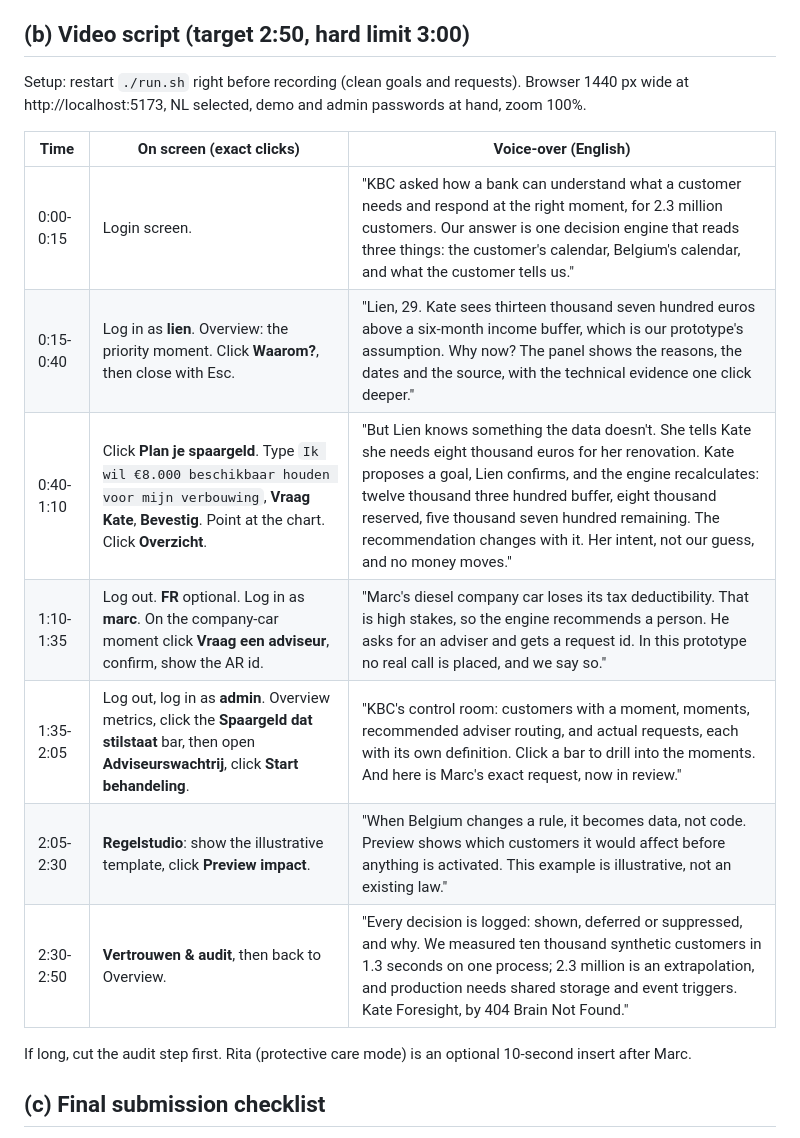
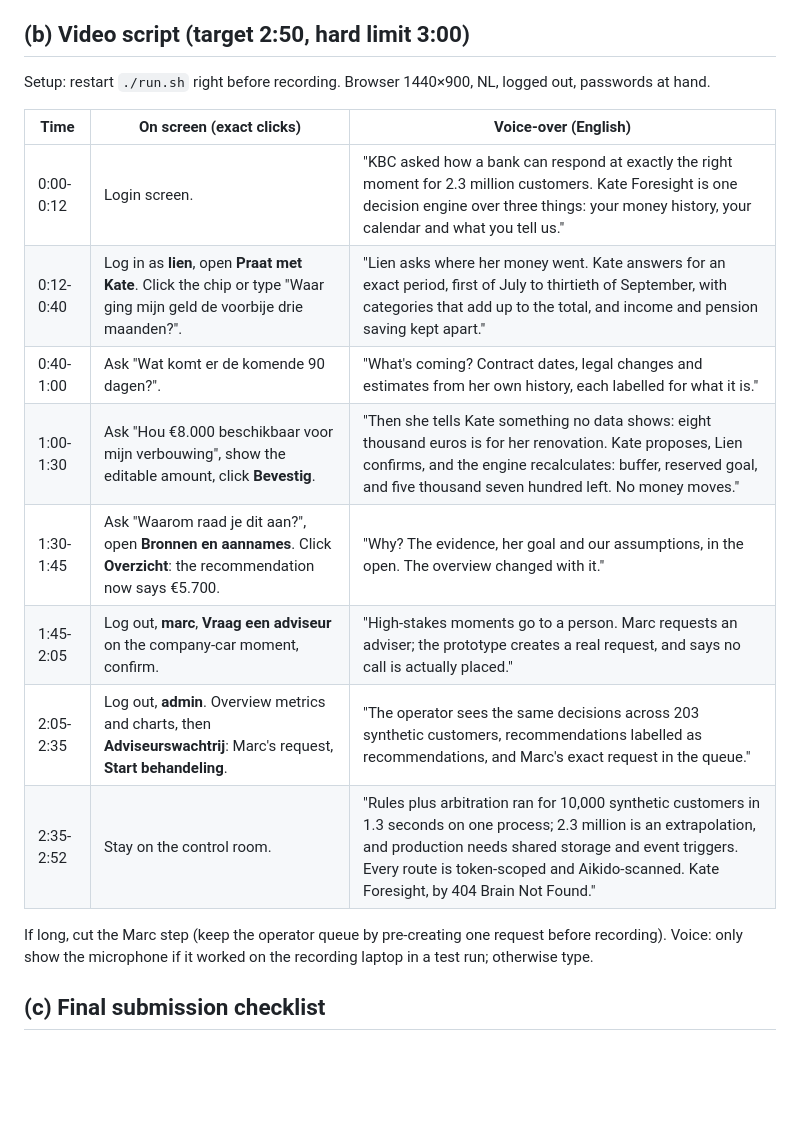
Before and after one commit to heizeroliver/404-Brain-Not-Found, a Markdown page: SUBMISSION.md, the part around the change. Drawn GitHub-style; blank space fills up the shorter version.

Commit message:
Video script for the Kate Talk story
Co-Authored-By: Claude Opus 5.5 <noreply@anthropic.com>
Claude-Session: https://claude.ai/code/session_01B8cu5e8z9mrJrL9ejSYGxN

```diff
--- a/SUBMISSION.md
+++ b/SUBMISSION.md
@@ -8,19 +8,20 @@ Kate Foresight is a working proof of concept for scalable personalization at KBC
 
 ## (b) Video script (target 2:50, hard limit 3:00)
 
-Setup: restart `./run.sh` right before recording (clean goals and requests). Browser 1440 px wide at http://localhost:5173, NL selected, demo and admin passwords at hand, zoom 100%.
+Setup: restart `./run.sh` right before recording. Browser 1440×900, NL, logged out, passwords at hand.
 
 | Time | On screen (exact clicks) | Voice-over (English) |
 |---|---|---|
-| 0:00-0:15 | Login screen. | "KBC asked how a bank can understand what a customer needs and respond at the right moment, for 2.3 million customers. Our answer is one decision engine that reads three things: the customer's calendar, Belgium's calendar, and what the customer tells us." |
-| 0:15-0:40 | Log in as **lien**. Overview: the priority moment. Click **Waarom?**, then close with Esc. | "Lien, 29. Kate sees thirteen thousand seven hundred euros above a six-month income buffer, which is our prototype's assumption. Why now? The panel shows the reasons, the dates and the source, with the technical evidence one click deeper." |
-| 0:40-1:10 | Click **Plan je spaargeld**. Type `Ik wil €8.000 beschikbaar houden voor mijn verbouwing`, **Vraag Kate**, **Bevestig**. Point at the chart. Click **Overzicht**. | "But Lien knows something the data doesn't. She tells Kate she needs eight thousand euros for her renovation. Kate proposes a goal, Lien confirms, and the engine recalculates: twelve thousand three hundred buffer, eight thousand reserved, five thousand seven hundred remaining. The recommendation changes with it. Her intent, not our guess, and no money moves." |
-| 1:10-1:35 | Log out. **FR** optional. Log in as **marc**. On the company-car moment click **Vraag een adviseur**, confirm, show the AR id. | "Marc's diesel company car loses its tax deductibility. That is high stakes, so the engine recommends a person. He asks for an adviser and gets a request id. In this prototype no real call is placed, and we say so." |
-| 1:35-2:05 | Log out, log in as **admin**. Overview metrics, click the **Spaargeld dat stilstaat** bar, then open **Adviseurswachtrij**, click **Start behandeling**. | "KBC's control room: customers with a moment, moments, recommended adviser routing, and actual requests, each with its own definition. Click a bar to drill into the moments. And here is Marc's exact request, now in review." |
-| 2:05-2:30 | **Regelstudio**: show the illustrative template, click **Preview impact**. | "When Belgium changes a rule, it becomes data, not code. Preview shows which customers it would affect before anything is activated. This example is illustrative, not an existing law." |
-| 2:30-2:50 | **Vertrouwen & audit**, then back to Overview. | "Every decision is logged: shown, deferred or suppressed, and why. We measured ten thousand synthetic customers in 1.3 seconds on one process; 2.3 million is an extrapolation, and production needs shared storage and event triggers. Kate Foresight, by 404 Brain Not Found." |
+| 0:00-0:12 | Login screen. | "KBC asked how a bank can respond at exactly the right moment for 2.3 million customers. Kate Foresight is one decision engine over three things: your money history, your calendar and what you tell us." |
+| 0:12-0:40 | Log in as **lien**, open **Praat met Kate**. Click the chip or type "Waar ging mijn geld de voorbije drie maanden?". | "Lien asks where her money went. Kate answers for an exact period, first of July to thirtieth of September, with categories that add up to the total, and income and pension saving kept apart." |
+| 0:40-1:00 | Ask "Wat komt er de komende 90 dagen?". | "What's coming? Contract dates, legal changes and estimates from her own history, each labelled for what it is." |
+| 1:00-1:30 | Ask "Hou €8.000 beschikbaar voor mijn verbouwing", show the editable amount, click **Bevestig**. | "Then she tells Kate something no data shows: eight thousand euros is for her renovation. Kate proposes, Lien confirms, and the engine recalculates: buffer, reserved goal, and five thousand seven hundred left. No money moves." |
+| 1:30-1:45 | Ask "Waarom raad je dit aan?", open **Bronnen en aannames**. Click **Overzicht**: the recommendation now says €5.700. | "Why? The evidence, her goal and our assumptions, in the open. The overview changed with it." |
+| 1:45-2:05 | Log out, **marc**, **Vraag een adviseur** on the company-car moment, confirm. | "High-stakes moments go to a person. Marc requests an adviser; the prototype creates a real request, and says no call is actually placed." |
+| 2:05-2:35 | Log out, **admin**. Overview metrics and charts, then **Adviseurswachtrij**: Marc's request, **Start behandeling**. | "The operator sees the same decisions across 203 synthetic customers, recommendations labelled as recommendations, and Marc's exact request in the queue." |
+| 2:35-2:52 | Stay on the control room. | "Rules plus arbitration ran for 10,000 synthetic customers in 1.3 seconds on one process; 2.3 million is an extrapolation, and production needs shared storage and event triggers. Every route is token-scoped and Aikido-scanned. Kate Foresight, by 404 Brain Not Found." |
 
-If long, cut the audit step first. Rita (protective care mode) is an optional 10-second insert after Marc.
+If long, cut the Marc step (keep the operator queue by pre-creating one request before recording). Voice: only show the microphone if it worked on the recording laptop in a test run; otherwise type.
 
 ## (c) Final submission checklist
 
```
